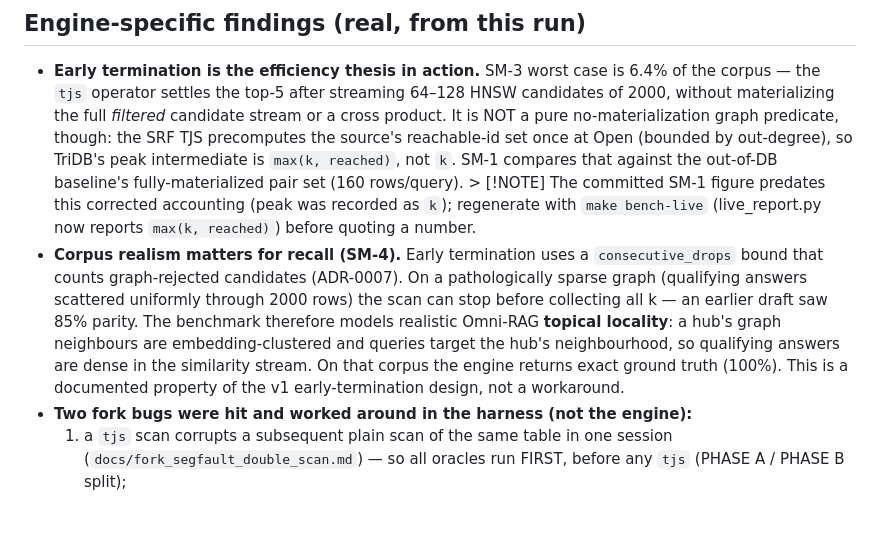
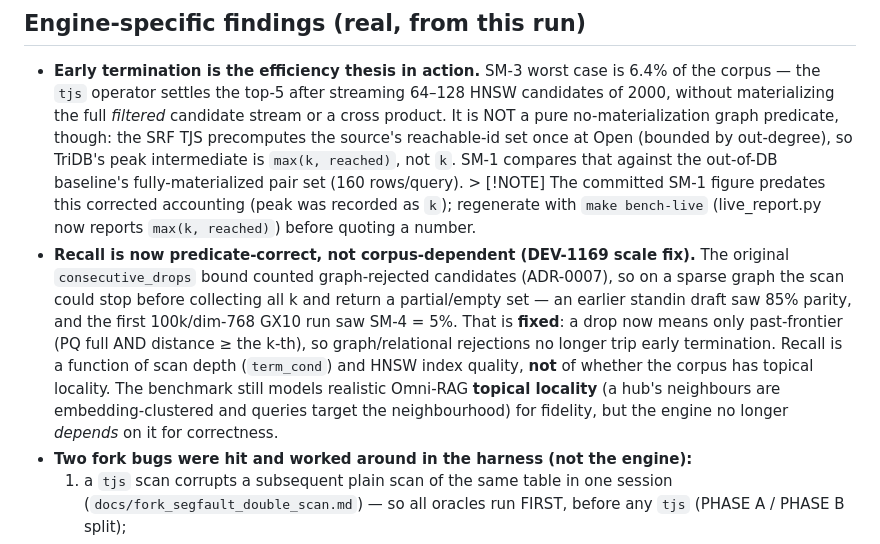
Before and after one commit to ConsultingFuture4200/tridb, a Markdown page: docs/benchmark_results_v0.1.0.md, the part around the change. GitHub-like rendering; blank space fills up the shorter version.

```diff
--- a/docs/benchmark_results_v0.1.0.md
+++ b/docs/benchmark_results_v0.1.0.md
@@ -64,15 +64,15 @@ Result: **12/12 exact match** across all three. SM-4 = 100%.
   out-of-DB baseline's fully-materialized pair set (160 rows/query). > [!NOTE] The committed
   SM-1 figure predates this corrected accounting (peak was recorded as `k`); regenerate with
   `make bench-live` (live_report.py now reports `max(k, reached)`) before quoting a number.
-- **Corpus realism matters for recall (SM-4).** Early termination uses a
-  `consecutive_drops` bound that counts graph-rejected candidates (ADR-0007). On a
-  pathologically sparse graph (qualifying answers scattered uniformly through 2000
-  rows) the scan can stop before collecting all k — an earlier draft saw 85% parity.
-  The benchmark therefore models realistic Omni-RAG **topical locality**: a hub's
-  graph neighbours are embedding-clustered and queries target the hub's neighbourhood,
-  so qualifying answers are dense in the similarity stream. On that corpus the engine
-  returns exact ground truth (100%). This is a documented property of the v1
-  early-termination design, not a workaround.
+- **Recall is now predicate-correct, not corpus-dependent (DEV-1169 scale fix).** The original
+  `consecutive_drops` bound counted graph-rejected candidates (ADR-0007), so on a sparse graph the
+  scan could stop before collecting all k and return a partial/empty set — an earlier standin draft
+  saw 85% parity, and the first 100k/dim-768 GX10 run saw SM-4 = 5%. That is **fixed**: a drop now
+  means only past-frontier (PQ full AND distance ≥ the k-th), so graph/relational rejections no
+  longer trip early termination. Recall is a function of scan depth (`term_cond`) and HNSW index
+  quality, **not** of whether the corpus has topical locality. The benchmark still models realistic
+  Omni-RAG **topical locality** (a hub's neighbours are embedding-clustered and queries target the
+  neighbourhood) for fidelity, but the engine no longer *depends* on it for correctness.
 - **Two fork bugs were hit and worked around in the harness (not the engine):**
   1. a `tjs` scan corrupts a subsequent plain scan of the same table in one session
      (`docs/fork_segfault_double_scan.md`) — so all oracles run FIRST, before any
```
Also changed, not shown: README.md (+1 -1 lines), docs/decisions/0007-tjs-operator.md (+12 -7 lines).
